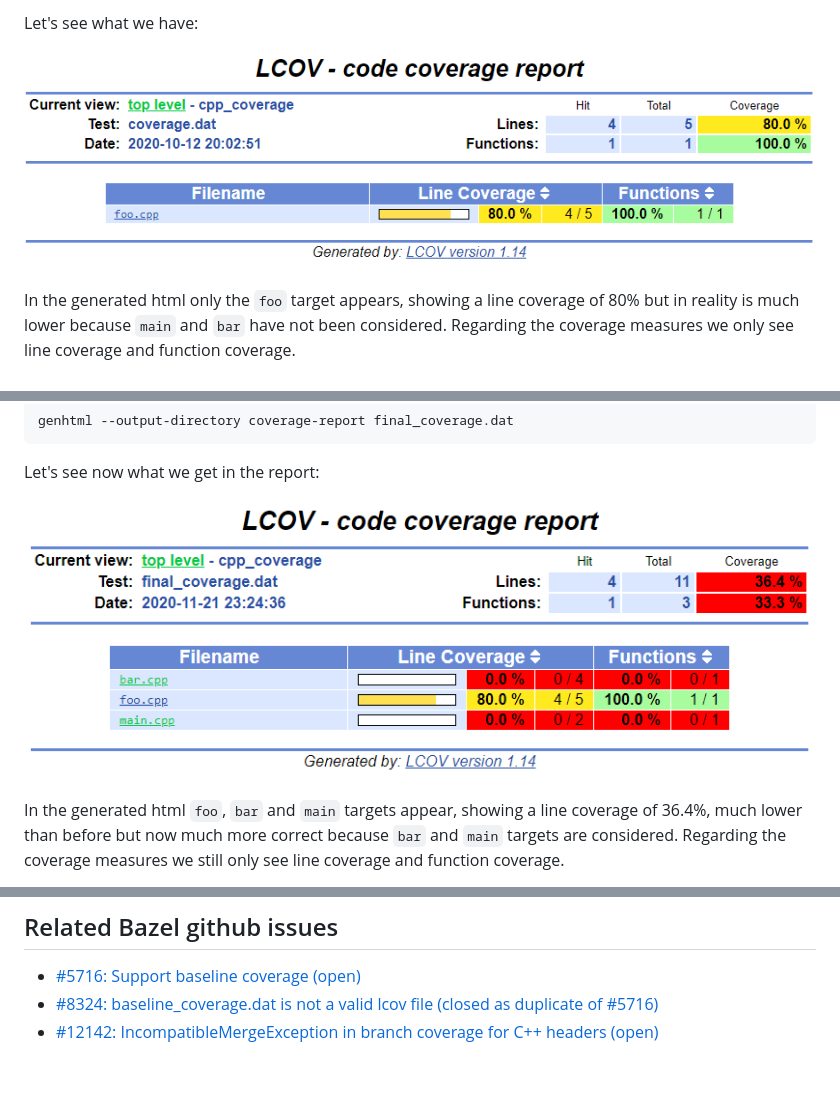
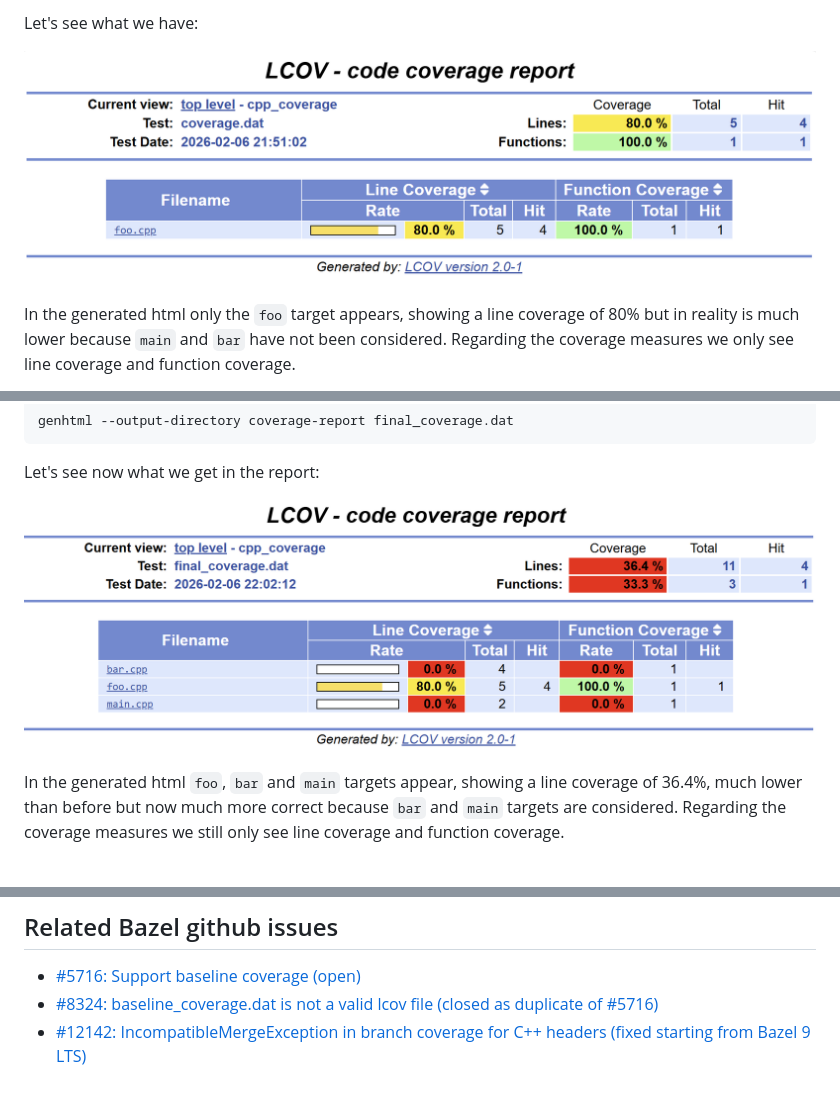
Before and after one commit to limdor/bazel-examples, a Markdown page: cpp_coverage/Readme.md, 3 parts joined by grey strips. Drawn GitHub-style; pictures changed too: cpp_coverage/extended_coverage.png, cpp_coverage/initial_coverage.png.

Commit message:
Update coverage images and tickets

```diff
--- a/cpp_coverage/Readme.md
+++ b/cpp_coverage/Readme.md
@@ -150,4 +150,4 @@ And per feature:
 
 * [#5716: Support baseline coverage (open)](https://github.com/bazelbuild/bazel/issues/5716)
 * [#8324: baseline_coverage.dat is not a valid lcov file (closed as duplicate of #5716)](https://github.com/bazelbuild/bazel/issues/8324)
-* [#12142: IncompatibleMergeException in branch coverage for C++ headers (open)](https://github.com/bazelbuild/bazel/issues/12142)
+* [#12142: IncompatibleMergeException in branch coverage for C++ headers (fixed starting from Bazel 9 LTS)](https://github.com/bazelbuild/bazel/issues/12142)
```
Also changed, not shown: cpp/Readme.md (+1 -1 lines).
